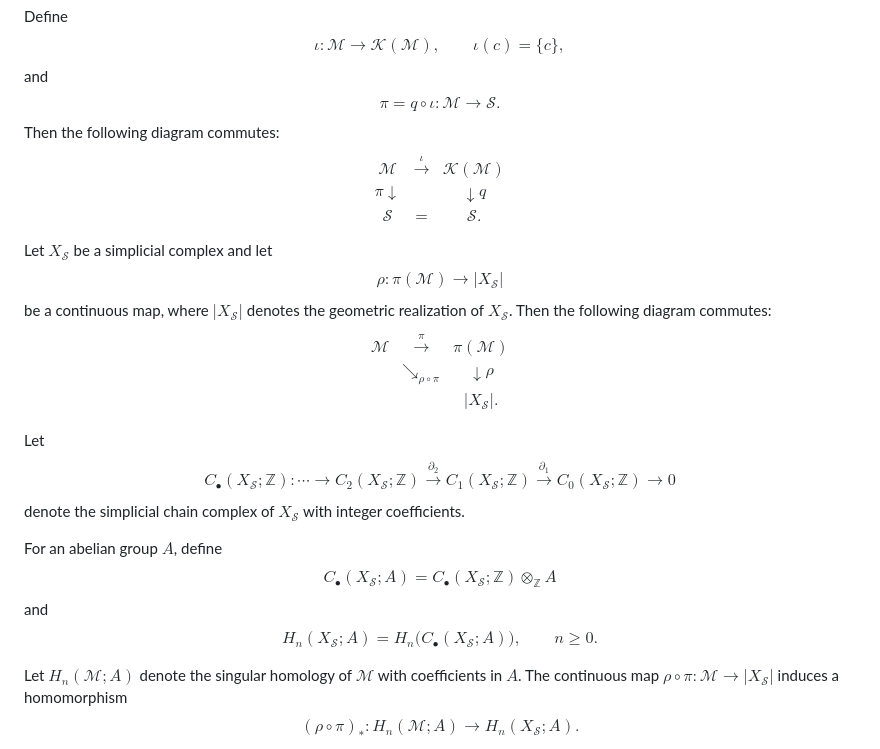
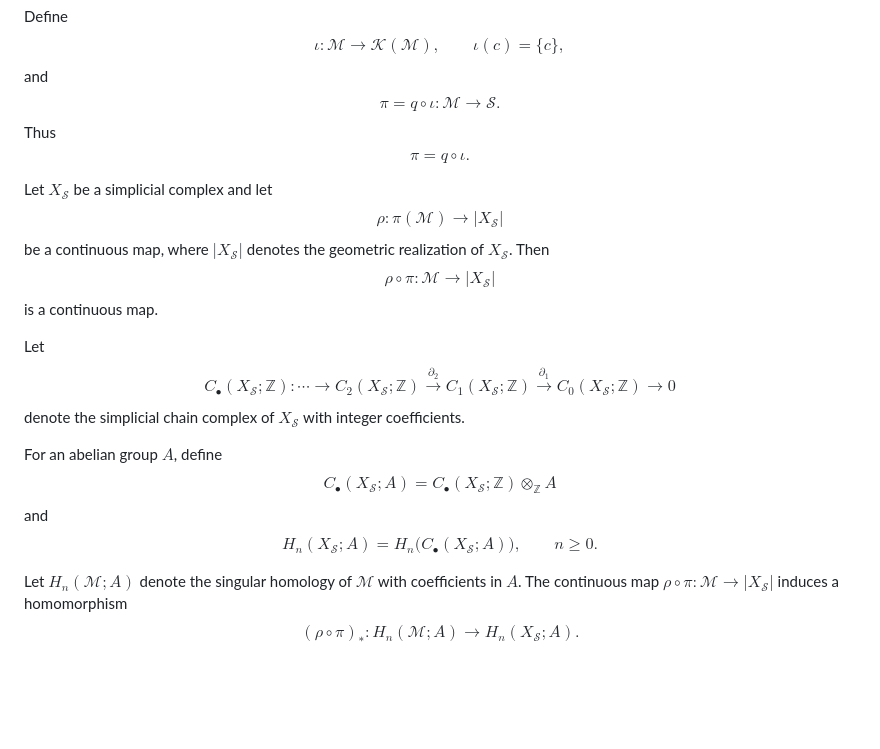
Before and after one commit to kirill-kondrashov/raw, a Markdown page: bridge_between_group_and_mlc.md, the part around the change. Drawn GitHub-style; blank space fills up the shorter version.

Commit message:
Fix render

```diff
--- a/bridge_between_group_and_mlc.md
+++ b/bridge_between_group_and_mlc.md
@@ -42,52 +42,34 @@ and
 $$
 \pi = q \circ \iota \colon \mathcal{M} \to \mathcal{S}.
 $$
-Then the following diagram commutes:
+Thus
 $$
-\begin{array}{ccc}
-\mathcal{M} & \xrightarrow{\iota} & \mathcal{K}(\mathcal{M}) \\
-{\scriptstyle \pi}\downarrow && \downarrow{\scriptstyle q} \\
-\mathcal{S} & = & \mathcal{S}.
-\end{array}
+\pi = q \circ \iota .
 $$
 
 Let $X_{\mathcal{S}}$ be a simplicial complex and let
 $$
 \rho \colon \pi(\mathcal{M}) \to |X_{\mathcal{S}}|
 $$
-be a continuous map, where $|X_{\mathcal{S}}|$ denotes the geometric realization of $X_{\mathcal{S}}$. Then the following diagram commutes:
+be a continuous map, where $|X_{\mathcal{S}}|$ denotes the geometric realization of $X_{\mathcal{S}}$. Then
 $$
-\begin{array}{ccc}
-\mathcal{M} & \xrightarrow{\pi} & \pi(\mathcal{M}) \\
-& \searrow_{\rho \circ \pi} & \downarrow{\scriptstyle \rho} \\
-& & |X_{\mathcal{S}}|.
-\end{array}
+\rho \circ \pi \colon \mathcal{M} \to |X_{\mathcal{S}}|
 $$
+is a continuous map.
 
 Let
 $$
-C_\bullet(X_{\mathcal{S}};\mathbb{Z})\colon
-\cdots \to C_2(X_{\mathcal{S}};\mathbb{Z})
-\xrightarrow{\partial_2}
-C_1(X_{\mathcal{S}};\mathbb{Z})
-\xrightarrow{\partial_1}
-C_0(X_{\mathcal{S}};\mathbb{Z})
-\to 0
+C_\bullet(X_{\mathcal{S}};\mathbb{Z}) \colon \cdots \to C_2(X_{\mathcal{S}};\mathbb{Z}) \xrightarrow{\partial_2} C_1(X_{\mathcal{S}};\mathbb{Z}) \xrightarrow{\partial_1} C_0(X_{\mathcal{S}};\mathbb{Z}) \to 0
 $$
 denote the simplicial chain complex of $X_{\mathcal{S}}$ with integer coefficients.
 
 For an abelian group $A$, define
 $$
-C_\bullet(X_{\mathcal{S}};A)
-=
-C_\bullet(X_{\mathcal{S}};\mathbb{Z}) \otimes_{\mathbb{Z}} A
+C_\bullet(X_{\mathcal{S}};A) = C_\bullet(X_{\mathcal{S}};\mathbb{Z}) \otimes_{\mathbb{Z}} A
 $$
 and
 $$
-H_n(X_{\mathcal{S}};A)
-=
-H_n\bigl(C_\bullet(X_{\mathcal{S}};A)\bigr),
-\qquad n \ge 0.
+H_n(X_{\mathcal{S}};A) = H_n\bigl(C_\bullet(X_{\mathcal{S}};A)\bigr), \qquad n \ge 0.
 $$
 
 Let $H_n(\mathcal{M};A)$ denote the singular homology of $\mathcal{M}$ with coefficients in $A$. The continuous map $\rho \circ \pi \colon \mathcal{M} \to |X_{\mathcal{S}}|$ induces a homomorphism
```
